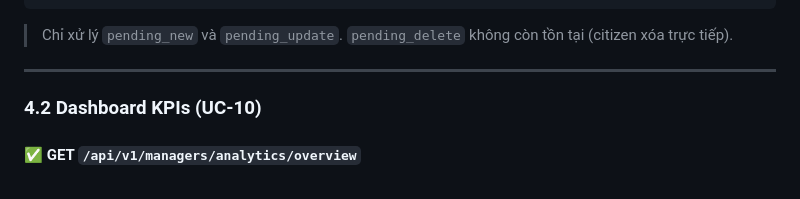
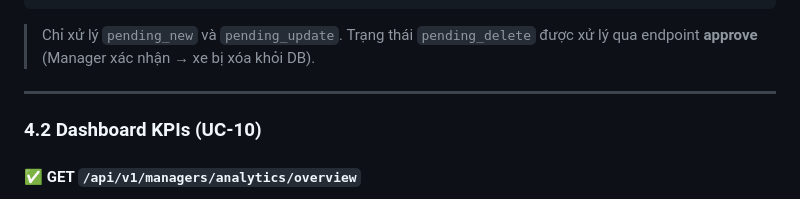
Before and after one commit to qkhenh/HK252_IoT_Multidisciplinary-Project, a Markdown page: apicontract.md, the part around the change. Drawn GitHub-style.

````diff
--- a/apicontract.md
+++ b/apicontract.md
@@ -652,7 +652,7 @@ Từ chối xe kèm lý do. `reason` là **bắt buộc**. Citizen sẽ nhận t
   }
 }
 ```
-> Chỉ xử lý `pending_new` và `pending_update`. `pending_delete` không còn tồn tại (citizen xóa trực tiếp).
+> Chỉ xử lý `pending_new` và `pending_update`. Trạng thái `pending_delete` được xử lý qua endpoint **approve** (Manager xác nhận → xe bị xóa khỏi DB).
 
 ---
 
````
Also changed, not shown: report.md (+13 -15 lines).
